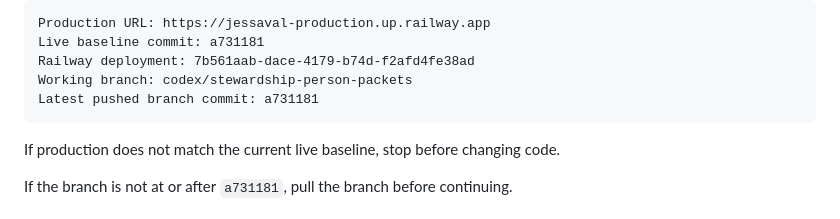
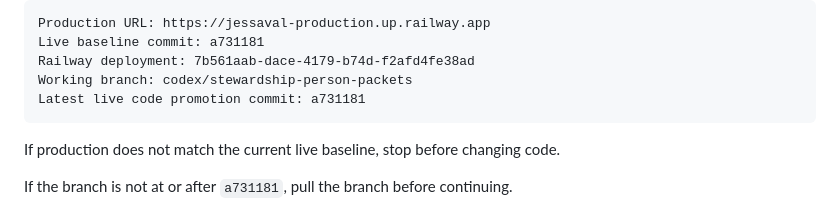
Before and after one commit to JessaGrace1221/jessa_VAL, a Markdown page: docs/NEXT_TASK.md, the part around the change. GitHub-like rendering.

````diff
--- a/docs/NEXT_TASK.md
+++ b/docs/NEXT_TASK.md
@@ -72,7 +72,7 @@ Production URL: https://jessaval-production.up.railway.app
 Live baseline commit: a731181
 Railway deployment: 7b561aab-dace-4179-b74d-f2afd4fe38ad
 Working branch: codex/stewardship-person-packets
-Latest pushed branch commit: a731181
+Latest live code promotion commit: a731181
 ```
 
 If production does not match the current live baseline, stop before changing code.
````
Also changed, not shown: docs/CODEX_CURRENT_STATE.md (+2 -2 lines), docs/CODEX_HANDOFF.md (+2 -2 lines).
